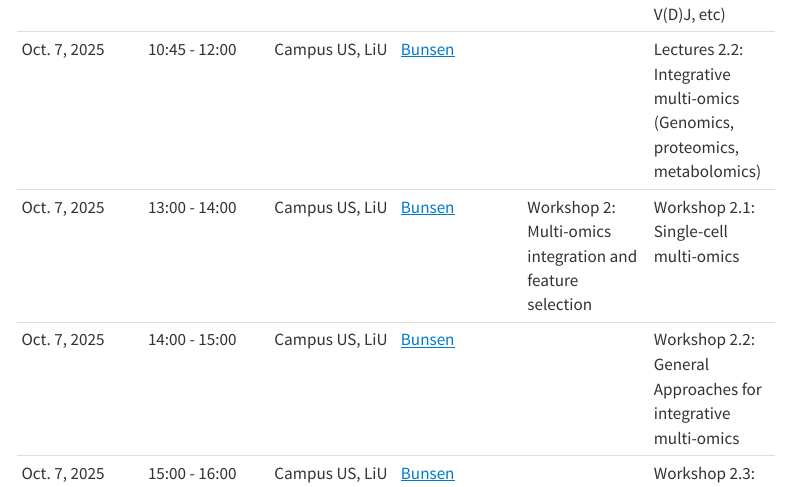
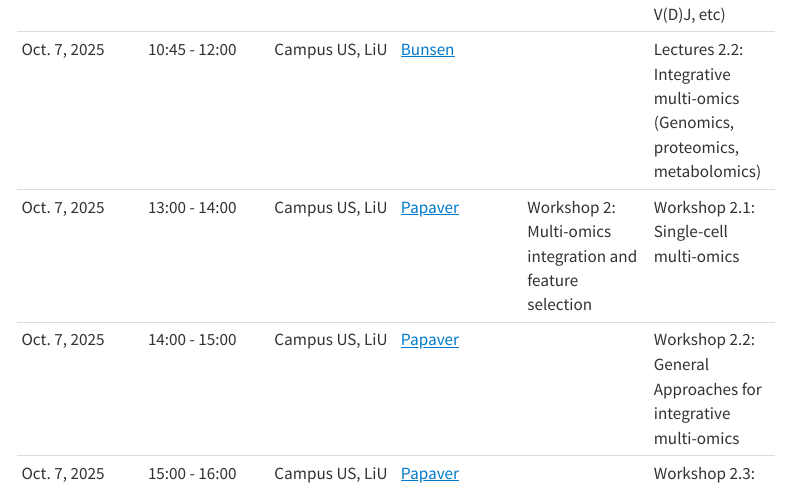
Before and after one commit to SciLifeLab-Training/Omics_DataDriven_PrecisionHealth, a Quarto document (schedule.qmd): the page in a window 1100 px wide, from 1210 px down. Rendered offline with R 4.5, knitr and Pandoc in place of Quarto, with nearby package versions; menus at the side of the page are left out.

Commit message:
Update schedule.qmd

```diff
--- a/schedule.qmd
+++ b/schedule.qmd
@@ -16,9 +16,9 @@ date: today
 |------|------|------|------|------|------|------|
 | Oct. 7, 2025 | 09:00 - 10:30 | Campus US, LiU | [Bunsen](https://use.mazemap.com/#v=1&campusid=781&zlevel=8&center=15.623239,58.403893&zoom=18&sharepoitype=poi&sharepoi=1001594451) | Session 2. Integrative multi-omics | Lectures 2.1: Single-cell and spatial omics (RNA, ATAC-seq, V(D)J, etc) |
 | Oct. 7, 2025 | 10:45 - 12:00 | Campus US, LiU | [Bunsen](https://use.mazemap.com/#v=1&campusid=781&zlevel=8&center=15.623239,58.403893&zoom=18&sharepoitype=poi&sharepoi=1001594451) |  | Lectures 2.2: Integrative multi-omics (Genomics, proteomics, metabolomics) |
-| Oct. 7, 2025 | 13:00 - 14:00 | Campus US, LiU | [Bunsen](https://use.mazemap.com/#v=1&campusid=781&zlevel=8&center=15.623239,58.403893&zoom=18&sharepoitype=poi&sharepoi=1001594451) | Workshop 2: Multi-omics integration and feature selection | Workshop 2.1: Single-cell multi-omics |
-| Oct. 7, 2025 | 14:00 - 15:00 | Campus US, LiU | [Bunsen](https://use.mazemap.com/#v=1&campusid=781&zlevel=8&center=15.623239,58.403893&zoom=18&sharepoitype=poi&sharepoi=1001594451) |  | Workshop 2.2: General Approaches for integrative multi-omics |
-| Oct. 7, 2025 | 15:00 - 16:00 | Campus US, LiU | [Bunsen](https://use.mazemap.com/#v=1&campusid=781&zlevel=8&center=15.623239,58.403893&zoom=18&sharepoitype=poi&sharepoi=1001594451) |  | Workshop 2.3: Integrative multi-omics (MOFA) |
+| Oct. 7, 2025 | 13:00 - 14:00 | Campus US, LiU | [Papaver](https://use.mazemap.com/#v=1&campusid=781&zlevel=11&center=15.622009,58.403422&zoom=18&sharepoitype=poi&sharepoi=1001593564) | Workshop 2: Multi-omics integration and feature selection | Workshop 2.1: Single-cell multi-omics |
+| Oct. 7, 2025 | 14:00 - 15:00 | Campus US, LiU | [Papaver](https://use.mazemap.com/#v=1&campusid=781&zlevel=11&center=15.622009,58.403422&zoom=18&sharepoitype=poi&sharepoi=1001593564) |  | Workshop 2.2: General Approaches for integrative multi-omics |
+| Oct. 7, 2025 | 15:00 - 16:00 | Campus US, LiU | [Papaver](https://use.mazemap.com/#v=1&campusid=781&zlevel=11&center=15.622009,58.403422&zoom=18&sharepoitype=poi&sharepoi=1001593564) |  | Workshop 2.3: Integrative multi-omics (MOFA) |
 |------|------|------|------|------|------|------|
 | Oct. 8, 2025 | 09:00 - 10:30 | Campus US, LiU | [Digitalis](https://use.mazemap.com/#v=1&campusid=781&zlevel=11&center=15.622157,58.403268&zoom=18&sharepoitype=poi&sharepoi=1001593575) | Session 3. AI & ML techniques in biomedical research | Lectures 3.1: Principles for core AI & ML techniques |
 | Oct. 8, 2025 | 10:45 - 12:00 | Campus US, LiU | [Digitalis](https://use.mazemap.com/#v=1&campusid=781&zlevel=11&center=15.622157,58.403268&zoom=18&sharepoitype=poi&sharepoi=1001593575) |  | Lectures 3.2: Generative AI for Omics analysis |
```
